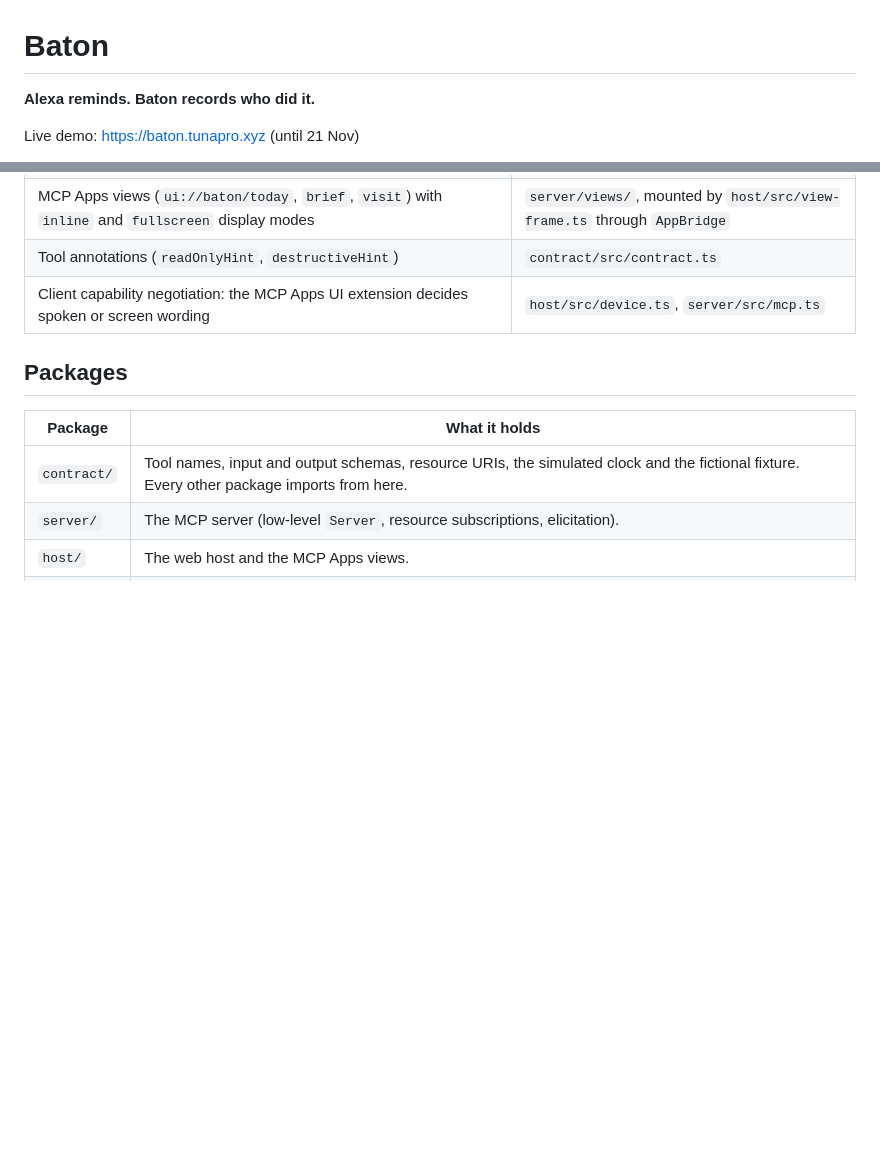
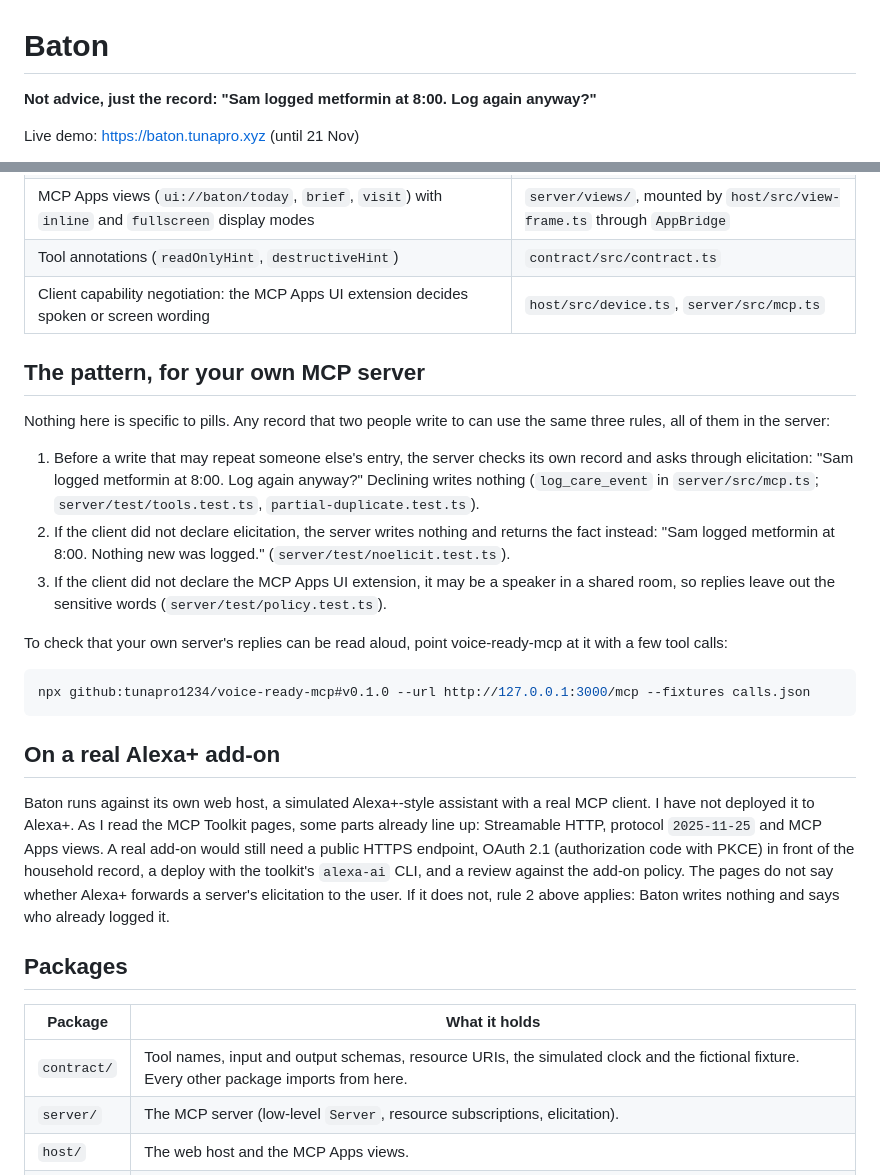
Before and after one commit to tunapro1234/baton, a Markdown page: README.md, 2 parts joined by grey strips. GitHub-like rendering; blank space fills up the shorter version.

Commit message:
docs: the pattern for other MCP servers, and what a real Alexa+ add-on would still need
Co-Authored-By: Claude Opus 5.5 <noreply@anthropic.com>

````diff
--- a/README.md
+++ b/README.md
@@ -1,6 +1,6 @@
 # Baton
 
-**Alexa reminds. Baton records who did it.**
+**Not advice, just the record: "Sam logged metformin at 8:00. Log again anyway?"**
 
 Live demo: https://baton.tunapro.xyz (until 21 Nov)
 
@@ -32,6 +32,24 @@ All people and data in this repository are fictional. The demo household is June
 | MCP Apps views (`ui://baton/today`, `brief`, `visit`) with `inline` and `fullscreen` display modes | `server/views/`, mounted by `host/src/view-frame.ts` through `AppBridge` |
 | Tool annotations (`readOnlyHint`, `destructiveHint`) | `contract/src/contract.ts` |
 | Client capability negotiation: the MCP Apps UI extension decides spoken or screen wording | `host/src/device.ts`, `server/src/mcp.ts` |
+
+## The pattern, for your own MCP server
+
+Nothing here is specific to pills. Any record that two people write to can use the same three rules, all of them in the server:
+
+1. Before a write that may repeat someone else's entry, the server checks its own record and asks through elicitation: "Sam logged metformin at 8:00. Log again anyway?" Declining writes nothing (`log_care_event` in `server/src/mcp.ts`; `server/test/tools.test.ts`, `partial-duplicate.test.ts`).
+2. If the client did not declare elicitation, the server writes nothing and returns the fact instead: "Sam logged metformin at 8:00. Nothing new was logged." (`server/test/noelicit.test.ts`).
+3. If the client did not declare the MCP Apps UI extension, it may be a speaker in a shared room, so replies leave out the sensitive words (`server/test/policy.test.ts`).
+
+To check that your own server's replies can be read aloud, point voice-ready-mcp at it with a few tool calls:
+
+```sh
+npx github:tunapro1234/voice-ready-mcp#v0.1.0 --url http://127.0.0.1:3000/mcp --fixtures calls.json
+```
+
+## On a real Alexa+ add-on
+
+Baton runs against its own web host, a simulated Alexa+-style assistant with a real MCP client. I have not deployed it to Alexa+. As I read the MCP Toolkit pages, some parts already line up: Streamable HTTP, protocol `2025-11-25` and MCP Apps views. A real add-on would still need a public HTTPS endpoint, OAuth 2.1 (authorization code with PKCE) in front of the household record, a deploy with the toolkit's `alexa-ai` CLI, and a review against the add-on policy. The pages do not say whether Alexa+ forwards a server's elicitation to the user. If it does not, rule 2 above applies: Baton writes nothing and says who already logged it.
 
 ## Packages
 
````
